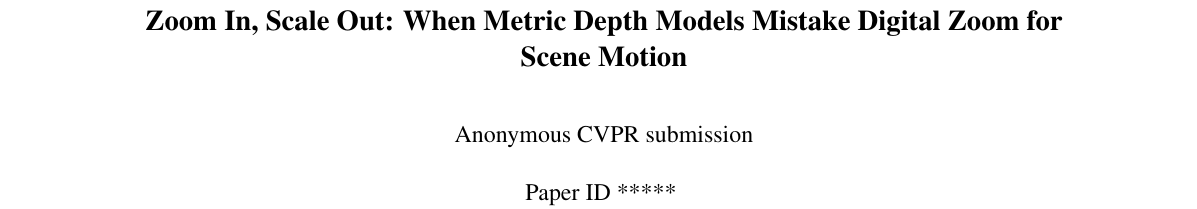
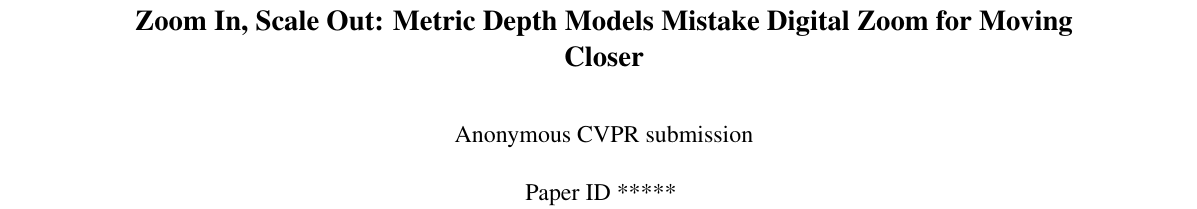
Before and after one commit to rabeyanoor/zoom-equivariance, a LaTeX paper (paper/main.tex): part of page 1 of 10, cut so that both start at the same text. Compiled offline with pdfLaTeX.

Commit message:
New title: Metric Depth Models Mistake Digital Zoom for Moving Closer

```diff
--- a/paper/main.tex
+++ b/paper/main.tex
@@ -18,7 +18,7 @@
 % Audit metrics and result tables come from the CSVs via scripts/make_paper_numbers.py; protocol settings are stated in text.
 \input{gen/numbers}
 
-\title{Zoom In, Scale Out: When Metric Depth Models Mistake Digital Zoom for Scene Motion}
+\title{Zoom In, Scale Out: Metric Depth Models Mistake Digital Zoom for Moving Closer}
 
 \ifdefined\finalcopy
 \author{Rabeya Noor \qquad Khandoker Nosiba Arifin\\
```
Also changed, not shown: paper/supp.tex (+1 -1 lines), README.md.
